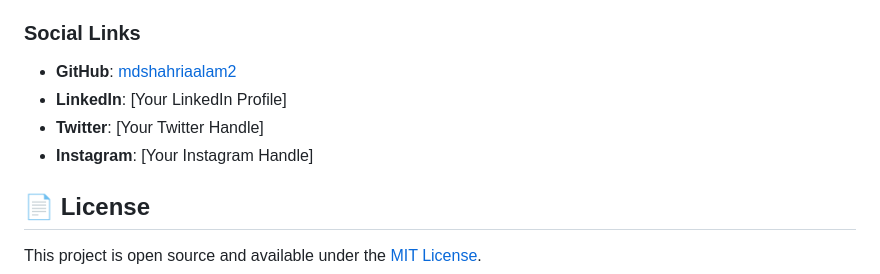
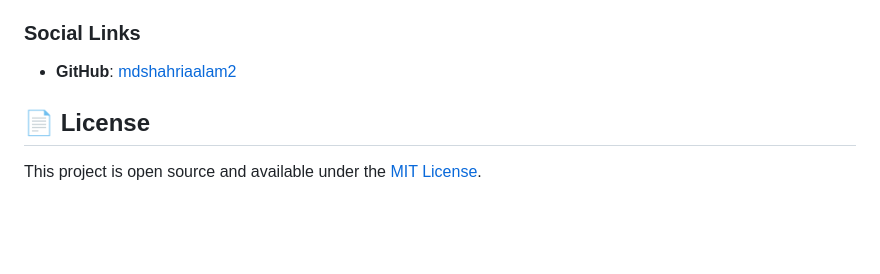
Before and after one commit to mdshahriaalam2/MD-Shahria-Alam-Portfolio, a Markdown page: README.md, the part around the change printed below. GitHub-like rendering; blank space fills up the shorter version.

```diff
--- a/README.md
+++ b/README.md
@@ -331,9 +331,6 @@ This is a personal portfolio project, but suggestions and feedback are welcome:
 
 ### **Social Links**
 - **GitHub**: [mdshahriaalam2](https://github.com/mdshahriaalam2)
-- **LinkedIn**: [Your LinkedIn Profile]
-- **Twitter**: [Your Twitter Handle]
-- **Instagram**: [Your Instagram Handle]
 
 ## 📄 License
 
```
Also changed, not shown: other parts of README.md (+1 -1 lines).
